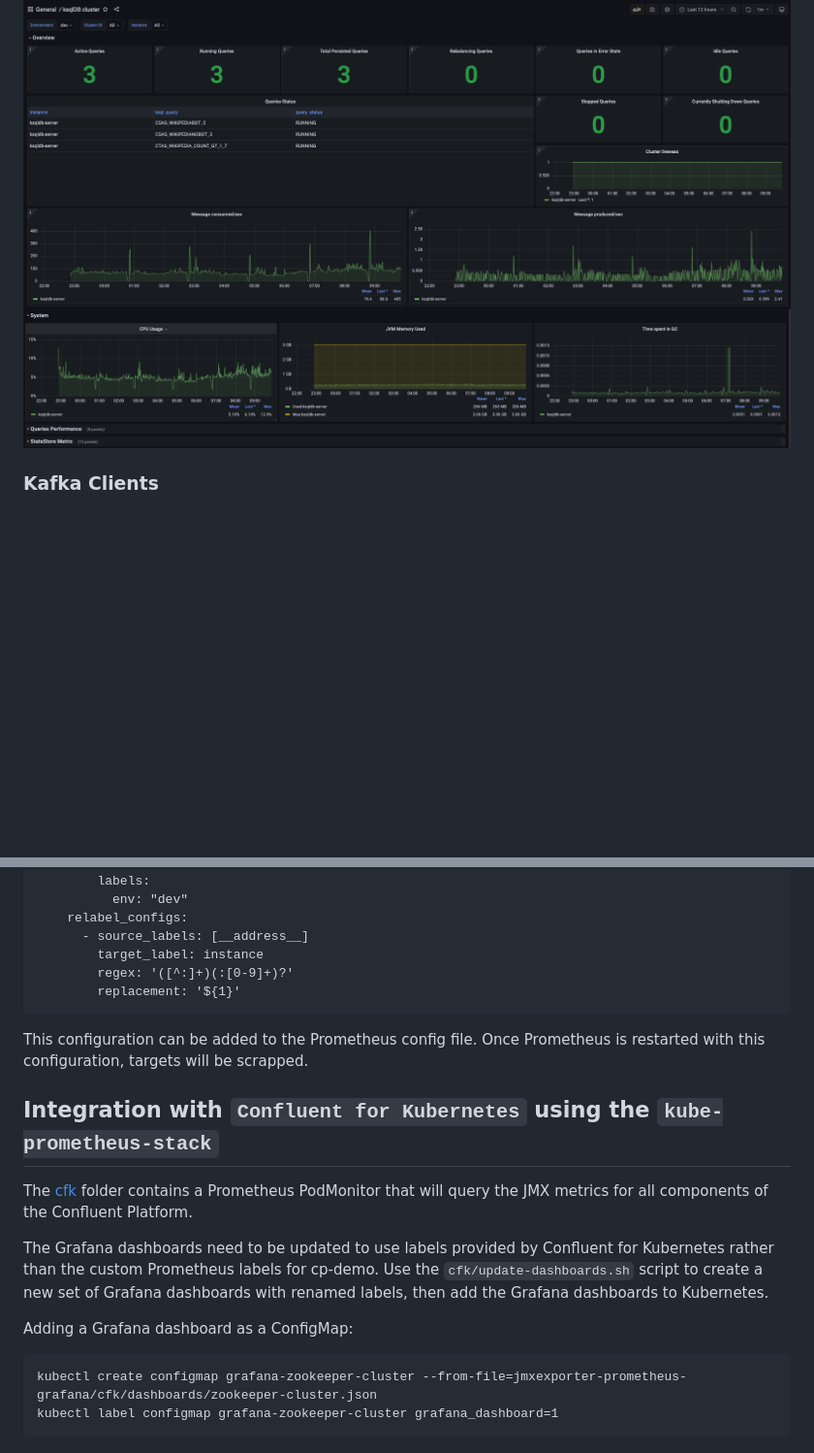
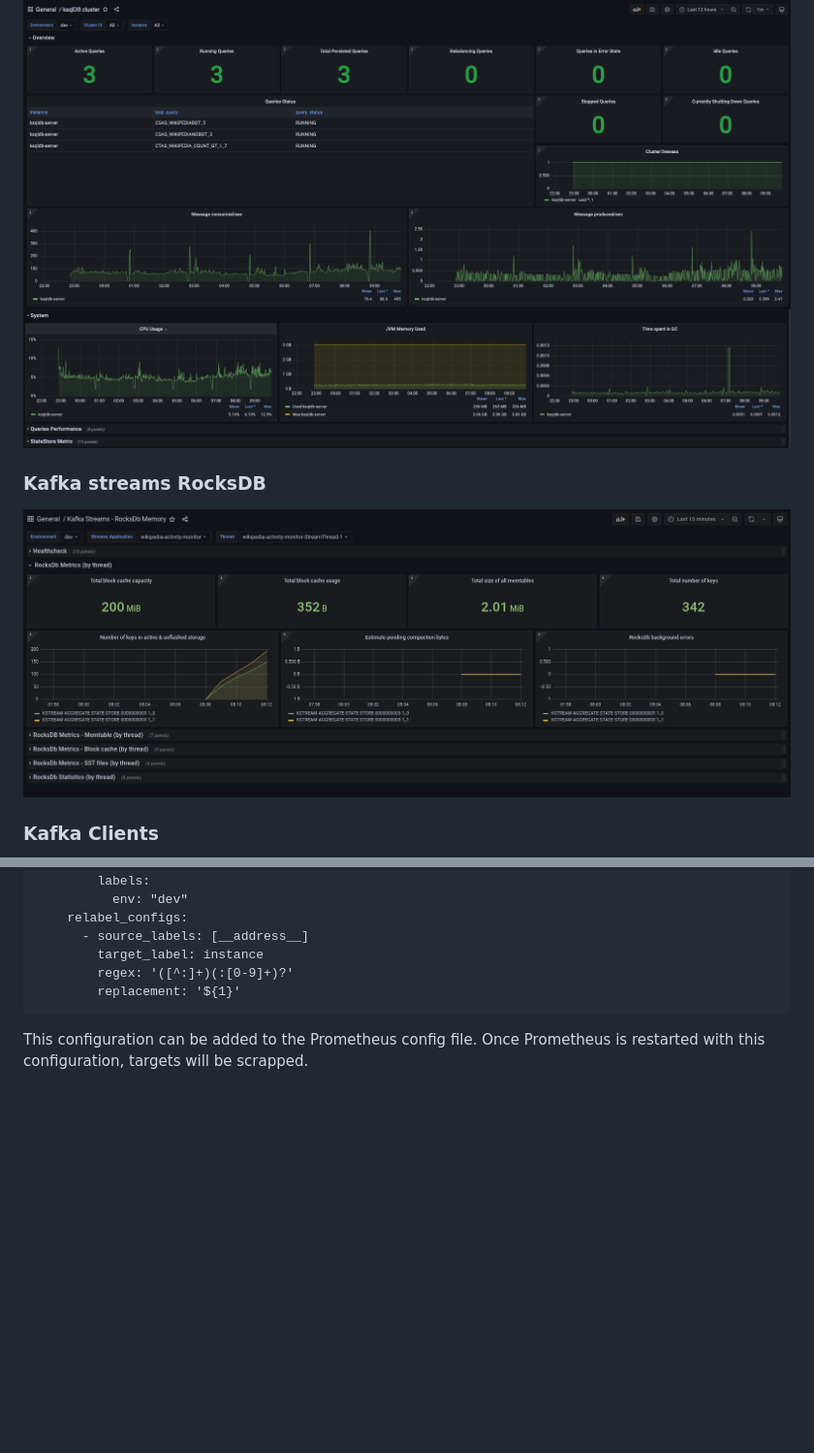
Before and after one commit to confluentinc/jmx-monitoring-stacks, a Markdown page: jmxexporter-prometheus-grafana/README.md, 2 parts joined by grey strips. Shown: that part at 97% size. Drawn GitHub-style; pictures changed too: jmxexporter-prometheus-grafana/img/kafkastreams-rocksdb.png (added); blank space fills up the shorter version.

Commit message:
added info in README for kafka streams and rocksdb monitor

````diff
--- a/jmxexporter-prometheus-grafana/README.md
+++ b/jmxexporter-prometheus-grafana/README.md
@@ -56,6 +56,10 @@ docker-compose exec kafka1 kafka-configs --bootstrap-server kafka1:12091 --alter
 
 ![ksqlDB cluster dashboard 0](img/ksqldb-cluster-0.png)
 ![ksqlDB cluster dashboard 1](img/ksqldb-cluster-1.png)
+
+### Kafka streams RocksDB
+
+![kafkastreams-rocksdb 0](img/kafkastreams-rocksdb.png)
 
 ### Kafka Clients
 
@@ -150,16 +154,3 @@ scrape_configs:
 
 This configuration can be added to the Prometheus config file.
 Once Prometheus is restarted with this configuration, targets will be scrapped.
-
-## Integration with `Confluent for Kubernetes` using the `kube-prometheus-stack`
-
-The [cfk](./cfk) folder contains a Prometheus PodMonitor that will query the JMX metrics for all components of the Confluent Platform.
-
-The Grafana dashboards need to be updated to use labels provided by Confluent for Kubernetes rather than the custom Prometheus labels for cp-demo.
-Use the `cfk/update-dashboards.sh` script to create a new set of Grafana dashboards with renamed labels, then add the Grafana dashboards to Kubernetes.
-
-Adding a Grafana dashboard as a ConfigMap:
-```
-kubectl create configmap grafana-zookeeper-cluster --from-file=jmxexporter-prometheus-grafana/cfk/dashboards/zookeeper-cluster.json
-kubectl label configmap grafana-zookeeper-cluster grafana_dashboard=1
-```
````
Also changed, not shown: jmxexporter-prometheus-grafana/cfk/README.md (added, +28 -0 lines), 1 other file.
